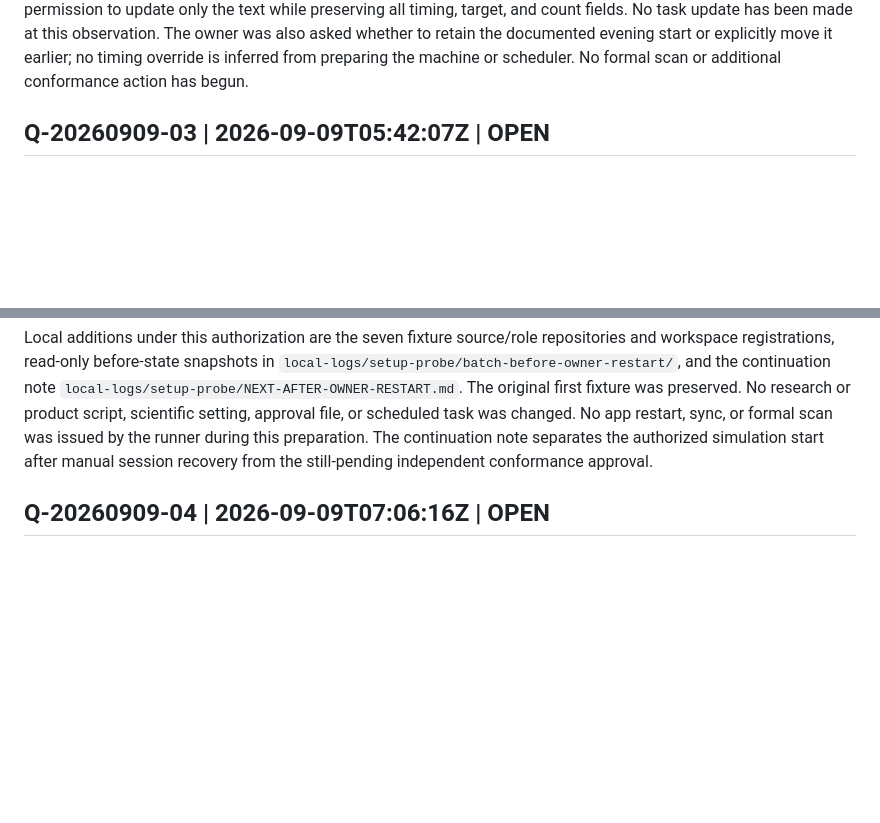
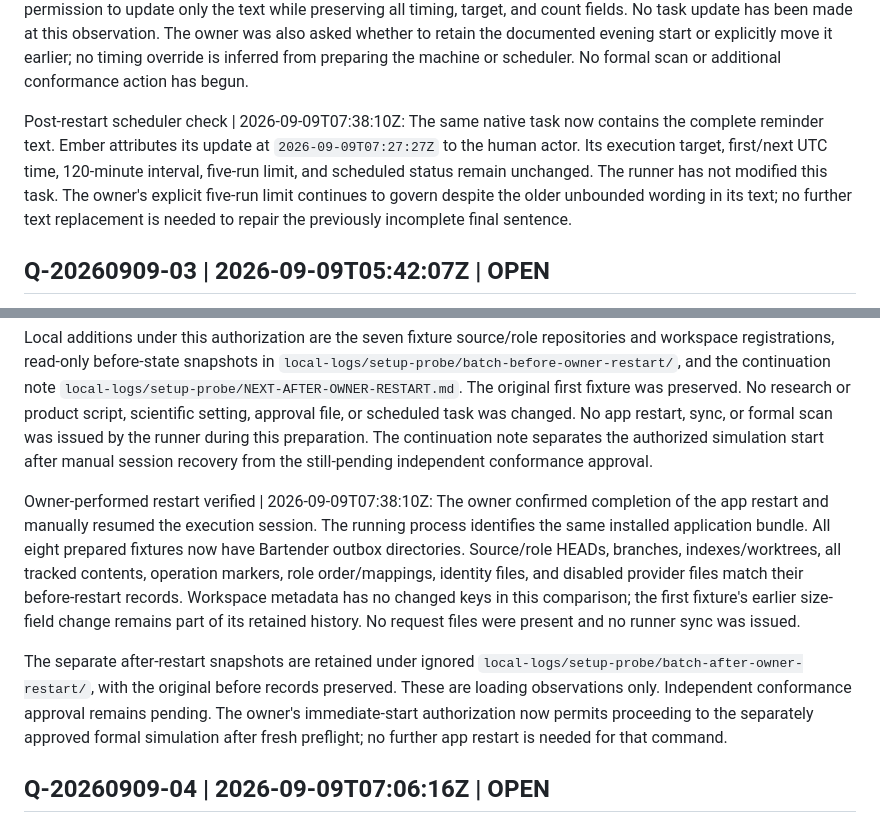
Before and after one commit to stabruriss/bartender-study, a Markdown page: QUESTIONS.md, 2 parts joined by grey strips. GitHub-like rendering; blank space fills up the shorter version.

Commit message:
Record owner restart verification for all prepared fixtures

```diff
--- a/QUESTIONS.md
+++ b/QUESTIONS.md
@@ -156,6 +156,14 @@ timing, target, and count fields. No task update has been made at this observati
 The owner was also asked whether to retain the documented evening start or
 explicitly move it earlier; no timing override is inferred from preparing the
 machine or scheduler. No formal scan or additional conformance action has begun.
+
+Post-restart scheduler check | 2026-09-09T07:38:10Z: The same native task now
+contains the complete reminder text. Ember attributes its update at
+`2026-09-09T07:27:27Z` to the human actor. Its execution target, first/next UTC
+time, 120-minute interval, five-run limit, and scheduled status remain unchanged.
+The runner has not modified this task. The owner's explicit five-run limit
+continues to govern despite the older unbounded wording in its text; no further
+text replacement is needed to repair the previously incomplete final sentence.
 
 ## Q-20260909-03 | 2026-09-09T05:42:07Z | OPEN
 Step: RUNBOOK-CONFORMANCE.md, steps 1-2, installed version and separate approval.
@@ -409,6 +417,23 @@ by the runner during this preparation. The continuation note separates the
 authorized simulation start after manual session recovery from the still-pending
 independent conformance approval.
 
+Owner-performed restart verified | 2026-09-09T07:38:10Z: The owner confirmed
+completion of the app restart and manually resumed the execution session.
+The running process identifies the same installed application bundle. All
+eight prepared fixtures now have Bartender outbox directories. Source/role
+HEADs, branches, indexes/worktrees, all tracked contents, operation markers,
+role order/mappings, identity files, and disabled provider files match their
+before-restart records. Workspace metadata has no changed keys in this
+comparison; the first fixture's earlier size-field change remains part of its
+retained history. No request files were present and no runner sync was issued.
+
+The separate after-restart snapshots are retained under ignored
+`local-logs/setup-probe/batch-after-owner-restart/`, with the original before
+records preserved. These are loading observations only. Independent conformance
+approval remains pending. The owner's immediate-start authorization now permits
+proceeding to the separately approved formal simulation after fresh preflight;
+no further app restart is needed for that command.
+
 ## Q-20260909-04 | 2026-09-09T07:06:16Z | OPEN
 Step: Owner-authorized single-fixture setup and application restart.
 Observed: The temporary `launchctl submit` job intended to survive application
```
